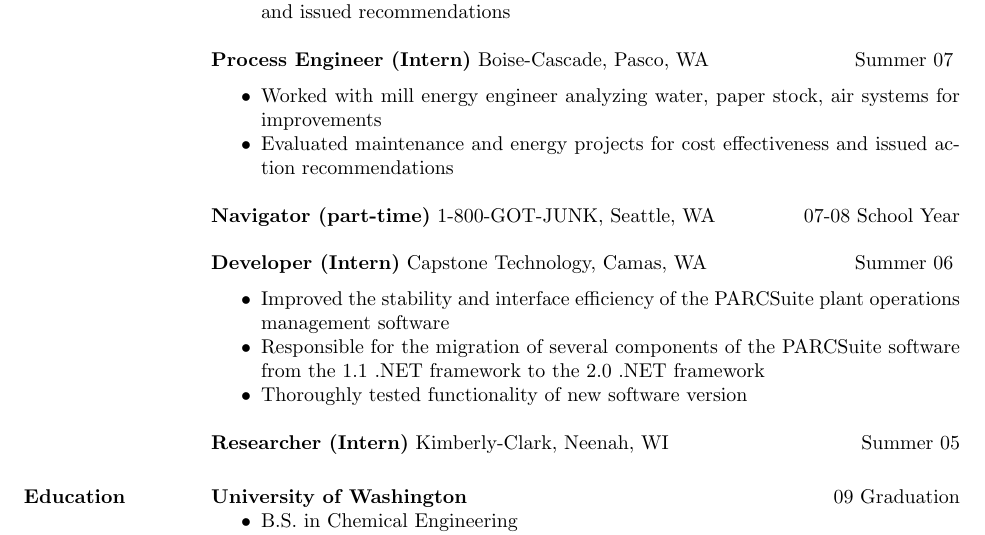
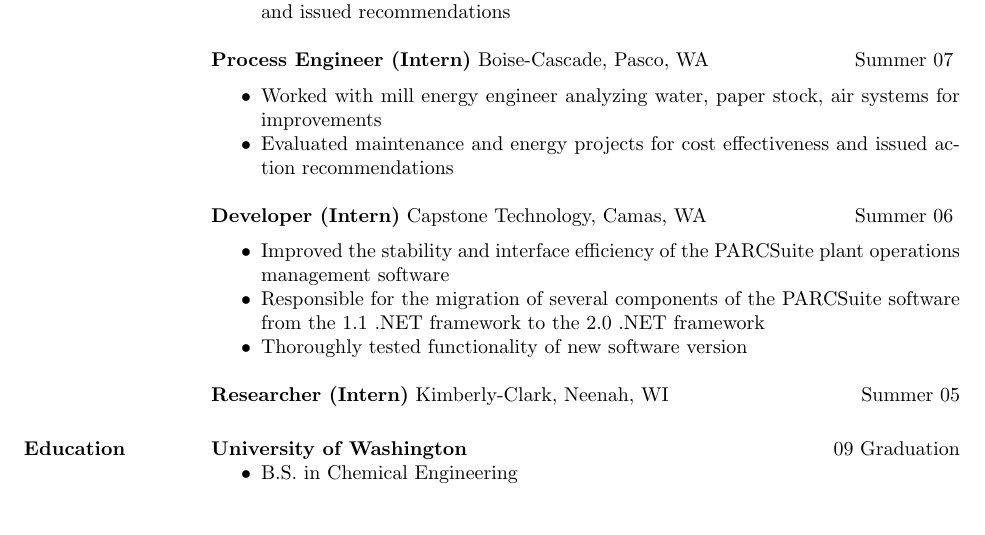
Before and after one commit to jsalvatier/resume, a LaTeX CV (resume.tex): part of page 1 of 2, cut so that both start at the same text, the shorter picture padded with empty space. Compiled offline with pdfLaTeX.

Commit message:
removed got junk job

```diff
--- a/resume.tex
+++ b/resume.tex
@@ -37,8 +37,6 @@
     \item Worked with mill energy engineer analyzing water, paper stock, air systems for improvements
     \item Evaluated maintenance and energy projects for cost effectiveness and issued action recommendations
    \end{itemize}
-
-  {\bf Navigator (part-time)} 1-800-GOT-JUNK, Seattle, WA \hfill  07-08 School Year
 
   {\bf Developer (Intern)} Capstone Technology, Camas, WA \hfill  Summer 06
     \vspace{6pt}
```
